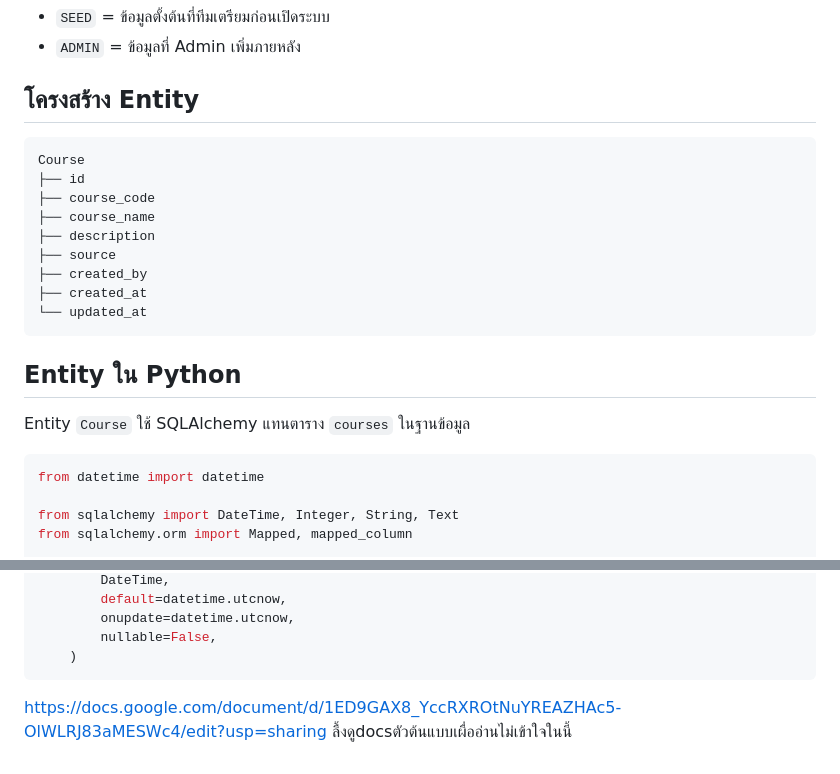
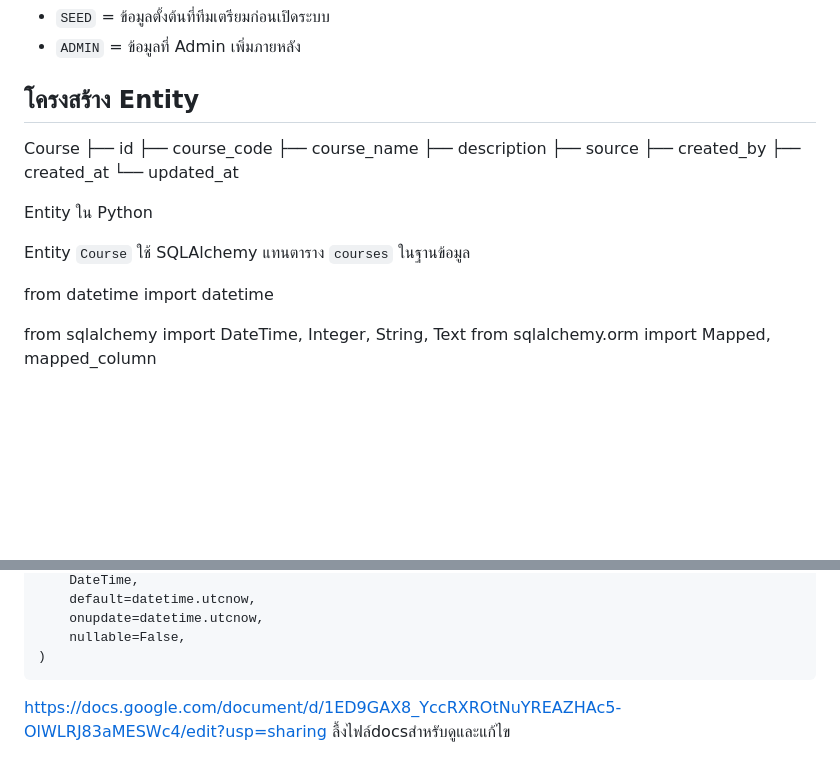
Before and after one commit to Lilieay/CS261-Group4-Project, a Markdown page: docs/task22-course-entity.md, 2 parts joined by grey strips. Drawn GitHub-style; blank space fills up the shorter version.

Commit message:
Task22 ออกแบบตารางและEntity รายวิชา
แก้ไขลิ้งไฟล์docs

````diff
--- a/docs/task22-course-entity.md
+++ b/docs/task22-course-entity.md
@@ -30,7 +30,7 @@
 
 ## โครงสร้าง Entity
 
-```text
+
 Course
 ├── id
 ├── course_code
@@ -40,13 +40,13 @@ Course
 ├── created_by
 ├── created_at
 └── updated_at
-```
 
-## Entity ใน Python
+
+ Entity ใน Python
 
 Entity `Course` ใช้ SQLAlchemy แทนตาราง `courses` ในฐานข้อมูล
 
-```python
+
 from datetime import datetime
 
 from sqlalchemy import DateTime, Integer, String, Text
@@ -85,6 +85,6 @@ class Course(Base):
         onupdate=datetime.utcnow,
         nullable=False,
     )
-```
 
-https://docs.google.com/document/d/1ED9GAX8_YccRXROtNuYREAZHAc5-OlWLRJ83aMESWc4/edit?usp=sharing ลื้งดูdocsตัวต้นแบบเผื่ออ่านไม่เข้าใจในนี้
+
+https://docs.google.com/document/d/1ED9GAX8_YccRXROtNuYREAZHAc5-OlWLRJ83aMESWc4/edit?usp=sharing ลื้งไฟล์docsสำหรับดูและแก้ไข
````
